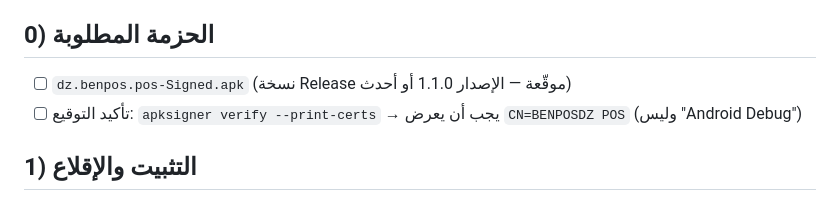
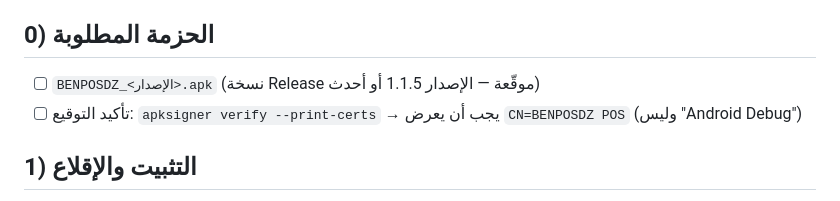
Before and after one commit to issambenchellali/BENPOSDZ, a Markdown page: docs/FIELD_TEST.md, the part around the change. Drawn GitHub-style.

```diff
--- a/docs/FIELD_TEST.md
+++ b/docs/FIELD_TEST.md
@@ -4,7 +4,7 @@
 > يُنفَّذ على جهازين على الأقل: جهاز أندرويد 10+ وجهاز أندرويد 8–9 إن أمكن.
 
 ## 0) الحزمة المطلوبة
-- [ ] `dz.benpos.pos-Signed.apk` (نسخة Release موقّعة — الإصدار 1.1.0 أو أحدث)
+- [ ] `BENPOSDZ_<الإصدار>.apk` (نسخة Release موقّعة — الإصدار 1.1.5 أو أحدث)
 - [ ] تأكيد التوقيع: `apksigner verify --print-certs` → يجب أن يعرض `CN=BENPOSDZ POS` (وليس "Android Debug")
 
 ## 1) التثبيت والإقلاع
```
Also changed, not shown: docs/USER_MANUAL.md (+1 -1 lines), summary.md (+1 -1 lines).
